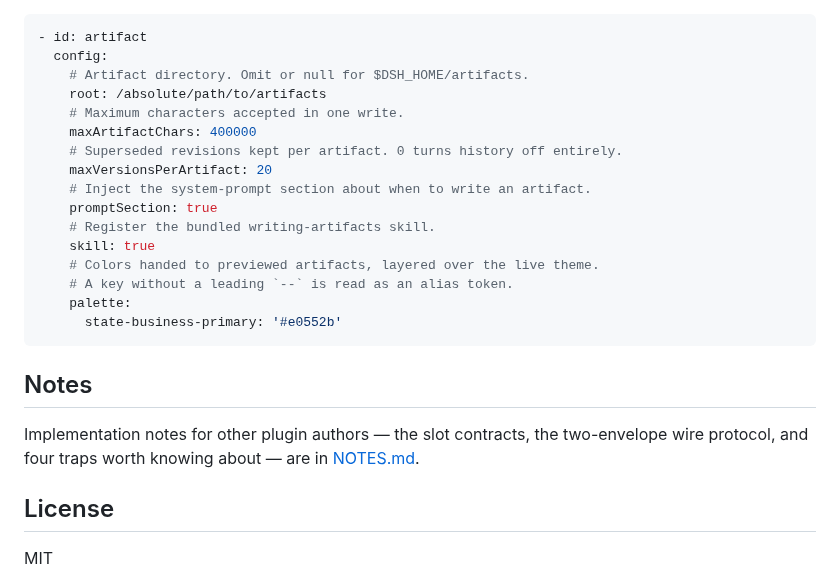
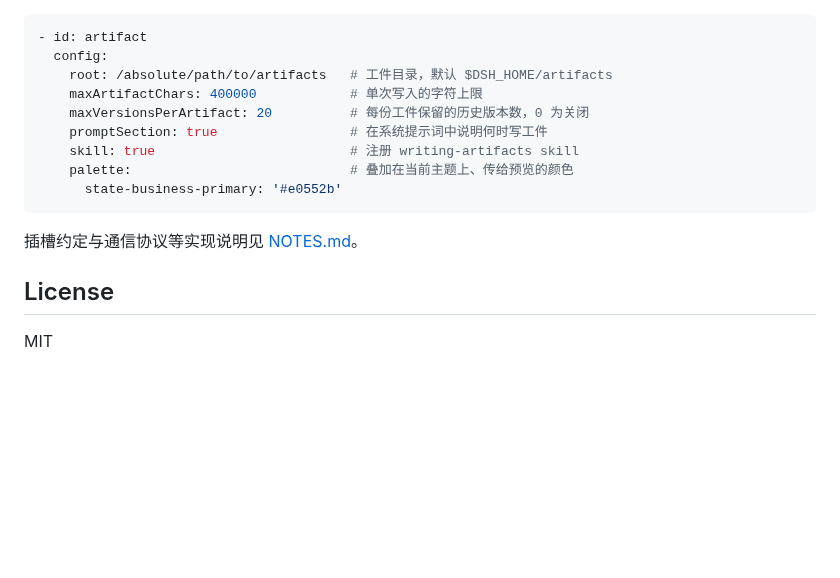
Before and after one commit to Jannchie/dsh-artifact, a Markdown page: README.md, the part around one of its changes. Drawn GitHub-style; blank space fills up the shorter version.

````diff
--- a/README.md
+++ b/README.md
@@ -102,25 +67,16 @@ Override in your profile's `cordis.patch.yml`:
 ```yaml
 - id: artifact
   config:
-    # Artifact directory. Omit or null for $DSH_HOME/artifacts.
-    root: /absolute/path/to/artifacts
-    # Maximum characters accepted in one write.
-    maxArtifactChars: 400000
-    # Superseded revisions kept per artifact. 0 turns history off entirely.
-    maxVersionsPerArtifact: 20
-    # Inject the system-prompt section about when to write an artifact.
-    promptSection: true
-    # Register the bundled writing-artifacts skill.
-    skill: true
-    # Colors handed to previewed artifacts, layered over the live theme.
-    # A key without a leading `--` is read as an alias token.
-    palette:
+    root: /absolute/path/to/artifacts   # 工件目录，默认 $DSH_HOME/artifacts
+    maxArtifactChars: 400000            # 单次写入的字符上限
+    maxVersionsPerArtifact: 20          # 每份工件保留的历史版本数，0 为关闭
+    promptSection: true                 # 在系统提示词中说明何时写工件
+    skill: true                         # 注册 writing-artifacts skill
+    palette:                            # 叠加在当前主题上、传给预览的颜色
       state-business-primary: '#e0552b'
 ```
 
-## Notes
-
-Implementation notes for other plugin authors — the slot contracts, the two-envelope wire protocol, and four traps worth knowing about — are in [NOTES.md](NOTES.md).
+插槽约定与通信协议等实现说明见 [NOTES.md](NOTES.md)。
 
 ## License
 
````
Also changed, not shown: other parts of README.md (+32 -67 lines), README.en.md (added, +83 -0 lines), README.zh.md (deleted, +0 -115 lines), images/auto-open.gif (added), images/cn.png (deleted), images/en.png (deleted), images/slides.png (added).
